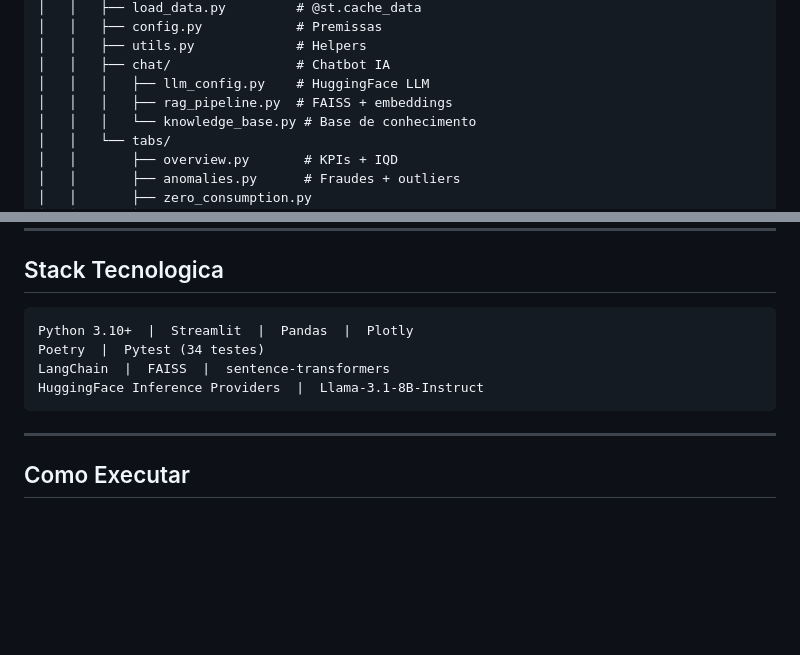
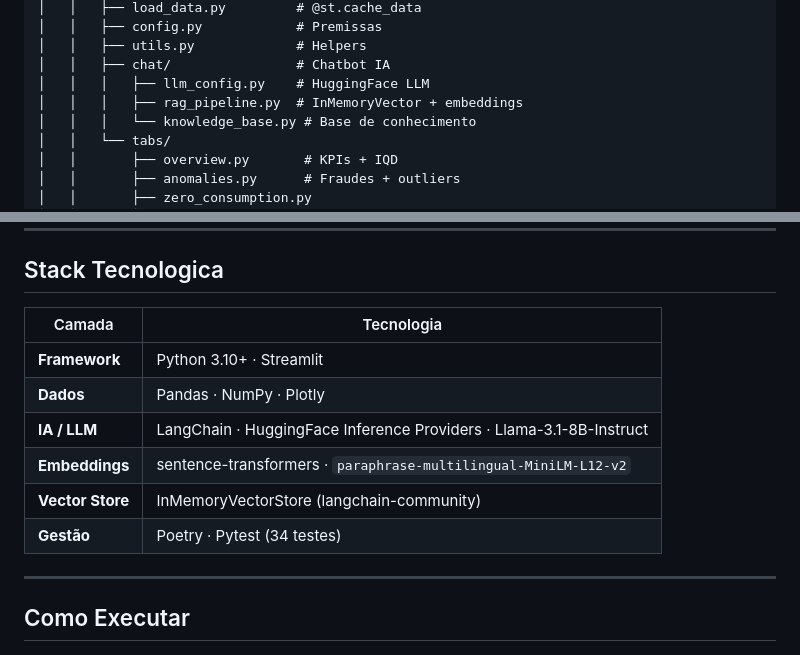
Before and after one commit to cavalcanteprofissional/sanova-micromedicao-dashboard, a Markdown page: README.md, 2 parts joined by grey strips. GitHub-like rendering; blank space fills up the shorter version.

Commit message:
docs: atualizar README - FAISS -> InMemoryVectorStore e Stack como tabela

````diff
--- a/README.md
+++ b/README.md
@@ -116,7 +116,7 @@ dashboard-sanova/
 │   │   ├── utils.py             # Helpers
 │   │   ├── chat/                # Chatbot IA
 │   │   │   ├── llm_config.py    # HuggingFace LLM
-│   │   │   ├── rag_pipeline.py  # FAISS + embeddings
+│   │   │   ├── rag_pipeline.py  # InMemoryVector + embeddings
 │   │   │   └── knowledge_base.py # Base de conhecimento
 │   │   └── tabs/
 │   │       ├── overview.py       # KPIs + IQD
@@ -241,12 +241,14 @@ flowchart LR
 
 ## Stack Tecnologica
 
-```
-Python 3.10+  |  Streamlit  |  Pandas  |  Plotly
-Poetry  |  Pytest (34 testes)
-LangChain  |  FAISS  |  sentence-transformers
-HuggingFace Inference Providers  |  Llama-3.1-8B-Instruct
-```
+| Camada | Tecnologia |
+|---|---|
+| **Framework** | Python 3.10+ · Streamlit |
+| **Dados** | Pandas · NumPy · Plotly |
+| **IA / LLM** | LangChain · HuggingFace Inference Providers · Llama-3.1-8B-Instruct |
+| **Embeddings** | sentence-transformers · `paraphrase-multilingual-MiniLM-L12-v2` |
+| **Vector Store** | InMemoryVectorStore (langchain-community) |
+| **Gestão** | Poetry · Pytest (34 testes) |
 
 ---
 
````
Also changed, not shown: other parts of README.md (+5 -5 lines).
